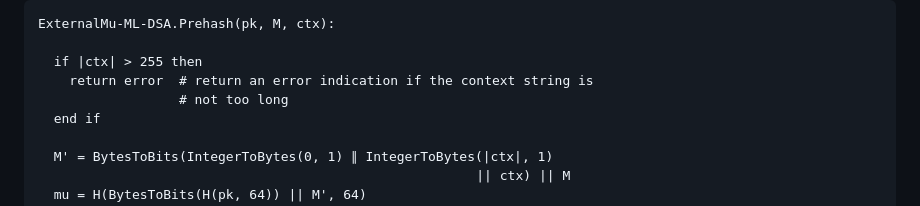
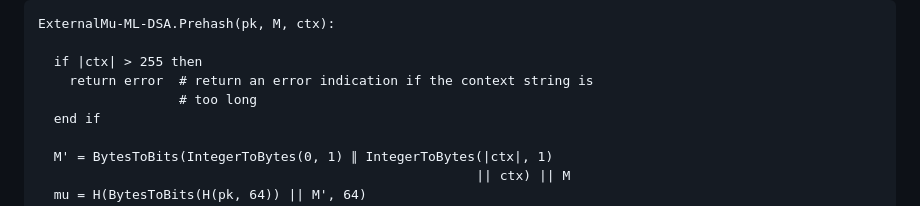
Before and after one commit to lamps-wg/dilithium-certificates, a Markdown page: draft-ietf-lamps-dilithium-certificates.md, the part around the change. Rendered like a GitHub page.

```diff
--- a/draft-ietf-lamps-dilithium-certificates.md
+++ b/draft-ietf-lamps-dilithium-certificates.md
@@ -444,7 +444,7 @@ ExternalMu-ML-DSA.Prehash(pk, M, ctx):
 
   if |ctx| > 255 then
     return error  # return an error indication if the context string is
-                  # not too long
+                  # too long
   end if
 
   M' = BytesToBits(IntegerToBytes(0, 1) ∥ IntegerToBytes(|ctx|, 1)
```
